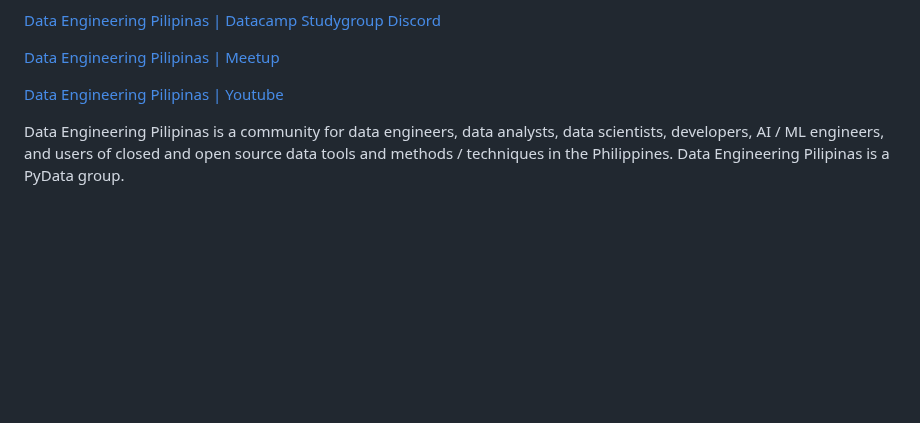
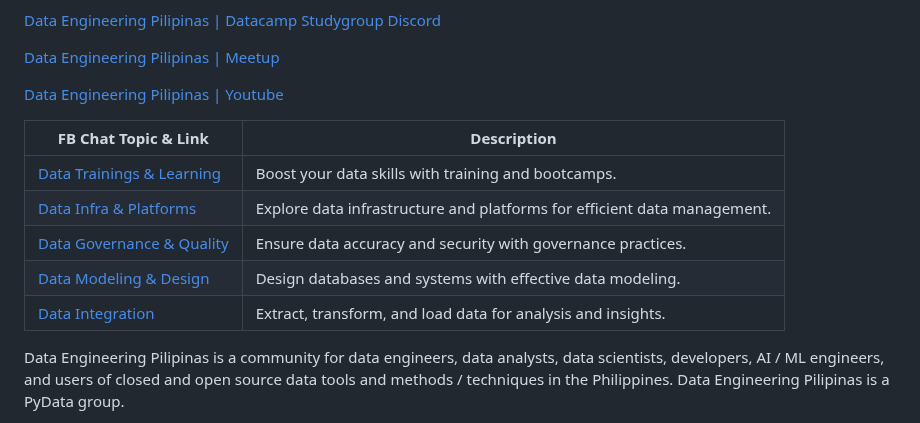
Before and after one commit to ogbinar/DataEngineeringPilipinas, a Markdown page: README.md, the part around one of its changes. Drawn GitHub-style; blank space fills up the shorter version.

```diff
--- a/README.md
+++ b/README.md
@@ -11,6 +11,15 @@ Join our growing community!
 [Data Engineering Pilipinas | Meetup ](https://www.meetup.com/data-engineering-pilipinas/)
 
 [Data Engineering Pilipinas | Youtube ](https://www.youtube.com/@DataEngineeringPilipinas)
+
+| FB Chat Topic & Link           | Description                        |
+|-------------------------------|------------------------------------|
+| [Data Trainings & Learning](https://m.me/ch/AbaSuNgKYyy4jonZ/) | Boost your data skills with training and bootcamps.       |
+| [Data Infra & Platforms](https://m.me/ch/Abay3-jjr3dSs6k1/) | Explore data infrastructure and platforms for efficient data management. |
+| [Data Governance & Quality](https://m.me/ch/AbaSuNgKYyy4jonZ/) | Ensure data accuracy and security with governance practices. |
+| [Data Modeling & Design](https://m.me/ch/Abay3-jjr3dSs6k1/) | Design databases and systems with effective data modeling. |
+| [Data Integration](https://m.me/ch/AbY6_iPdWbmqYB6G/) | Extract, transform, and load data for analysis and insights. |
+
 
 Data Engineering Pilipinas is a community for data engineers, data analysts, data scientists, developers, AI / ML engineers, and users of closed and open source data tools and methods / techniques in the Philippines. Data Engineering Pilipinas is a PyData group.
 
```
Also changed, not shown: other parts of README.md (+1 -1 lines).
